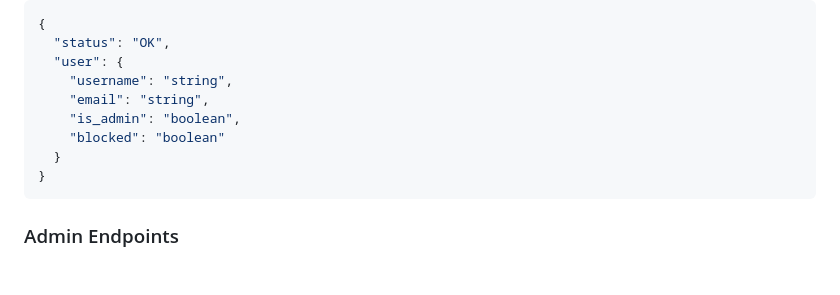
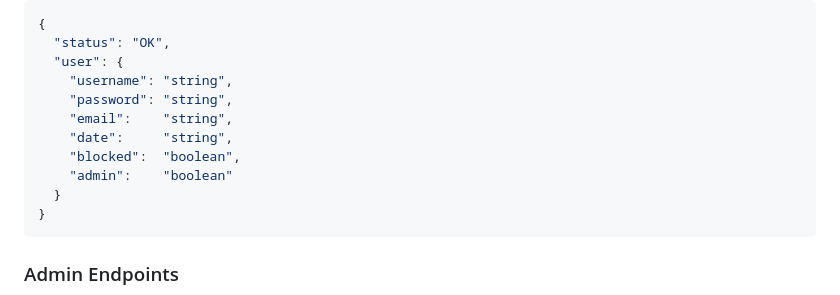
Before and after one commit to s4bb4t/srest-api, a Markdown page: README.md, the part around the change. Drawn GitHub-style; blank space fills up the shorter version.

Commit message:
documentation fix

````diff
--- a/README.md
+++ b/README.md
@@ -135,9 +135,11 @@
   "status": "OK",
   "user": {
     "username": "string",
-    "email": "string",
-    "is_admin": "boolean",
-    "blocked": "boolean"
+    "password": "string",
+    "email":    "string",
+    "date":     "string",
+    "blocked":  "boolean",
+    "admin":    "boolean"
   }
 }
 ```
````
